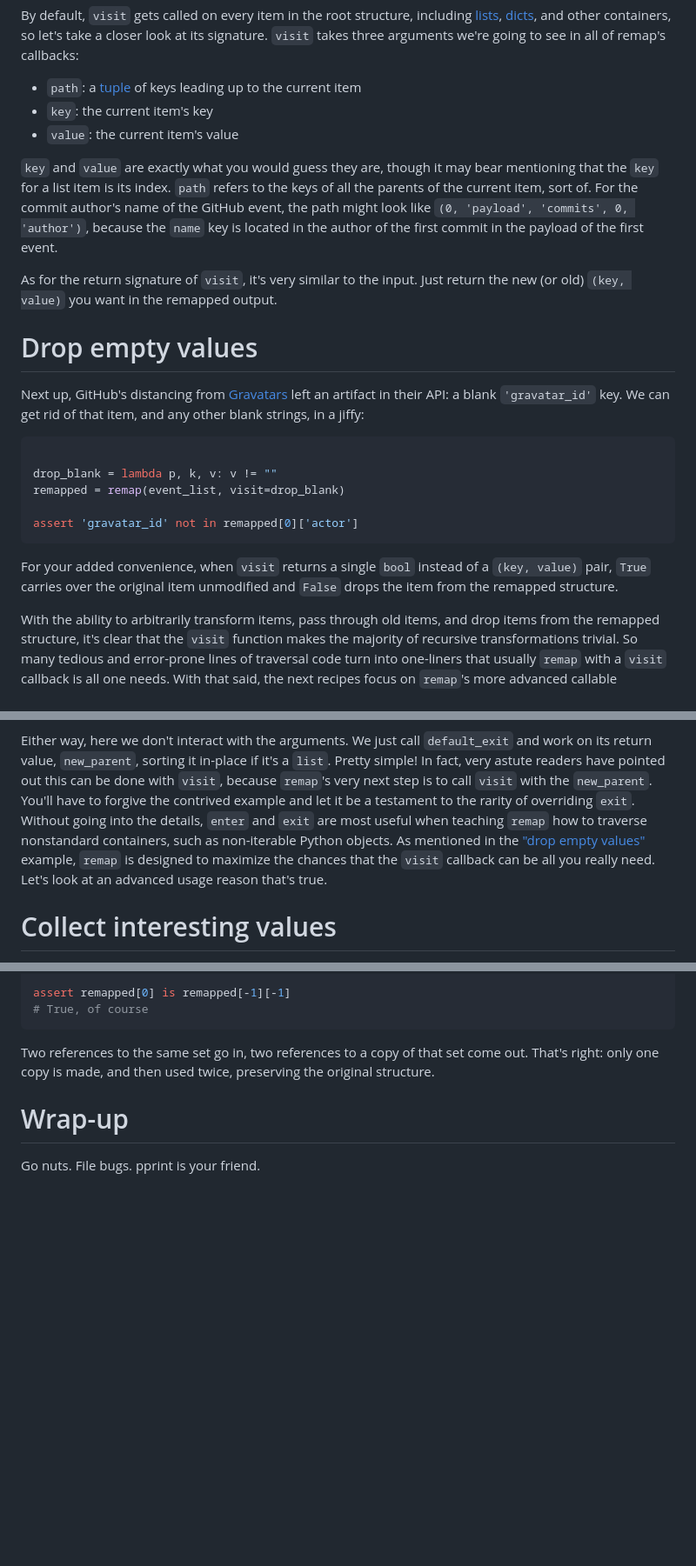
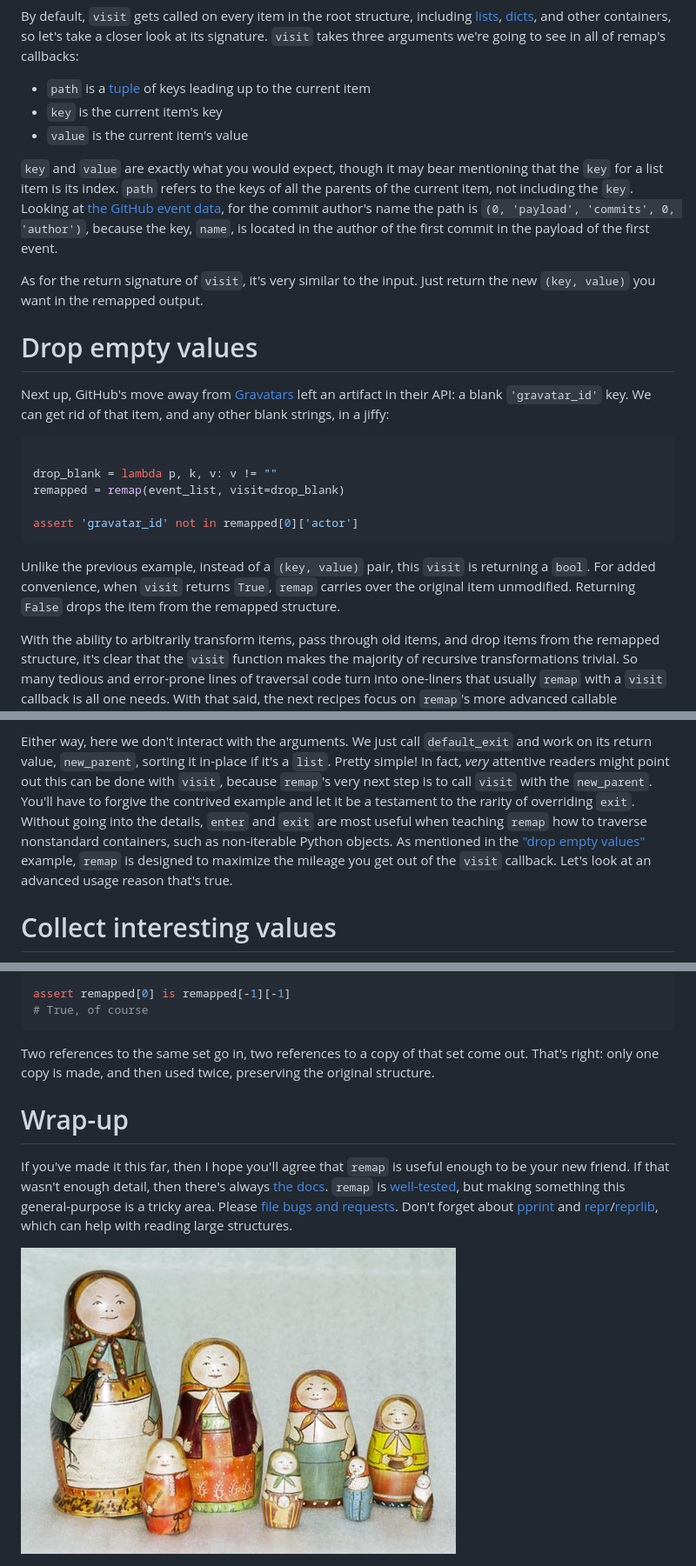
Before and after one commit to mahmoud/sedimental, a Markdown page: entries/remap.md, 3 parts joined by grey strips. Shown: that part at 87% size. Rendered like a GitHub page; pictures changed too: uploads/First_matryoshka_museum_doll_open.jpg (added); blank space fills up the shorter version.

Commit message:
add a couple images, change a bit of phrasing, and add a couple links

````diff
--- a/entries/remap.md
+++ b/entries/remap.md
@@ -179,27 +185,28 @@ see in all of remap's callbacks:
 [dict]: https://docs.python.org/2/tutorial/datastructures.html#dictionaries
 [tuple]: https://docs.python.org/2/tutorial/datastructures.html#tuples-and-sequences
 
-  * `path`: a [tuple][tuple] of keys leading up to the current item
-  * `key`: the current item's key
-  * `value`: the current item's value
+  * `path` is a [tuple][tuple] of keys leading up to the current item
+  * `key` is the current item's key
+  * `value` is the current item's value
 
-`key` and `value` are exactly what you would guess they are, though it
-may bear mentioning that the `key` for a list item is its
-index. `path` refers to the keys of all the parents of the current
-item, sort of. For the commit author's name of the GitHub event, the
-path might look like `(0, 'payload', 'commits', 0, 'author')`, because
-the `name` key is located in the author of the first commit in the
+`key` and `value` are exactly what you would expect, though it may
+bear mentioning that the `key` for a list item is its index. `path`
+refers to the keys of all the parents of the current item, not
+including the `key`. Looking at
+[the GitHub event data](#github_event_data), for the commit author's
+name the path is `(0, 'payload', 'commits', 0, 'author')`, because the
+key, `name`, is located in the author of the first commit in the
 payload of the first event.
 
 As for the return signature of `visit`, it's very similar to the
-input. Just return the new (or old) `(key, value)` you want in the
-remapped output.
+input. Just return the new `(key, value)` you want in the remapped
+output.
 
 [string_order]: https://en.wikipedia.org/wiki/Lexicographical_order
 
 # Drop empty values
 
-Next up, GitHub's distancing from [Gravatars][gravatar] left an
+Next up, GitHub's move away from [Gravatars][gravatar] left an
 artifact in their API: a blank `'gravatar_id'` key. We can get rid of
 that item, and any other blank strings, in a jiffy:
 
@@ -213,10 +220,10 @@ remapped = remap(event_list, visit=drop_blank)
 assert 'gravatar_id' not in remapped[0]['actor']
 ```
 
-For your added convenience, when `visit` returns a single `bool`
-instead of a `(key, value)` pair, `True` carries over the original
-item unmodified and `False` drops the item from the remapped
-structure.
+Unlike the previous example, instead of a `(key, value)` pair, this
+`visit` is returning a `bool`. For added convenience, when `visit`
+returns `True`, `remap` carries over the original item
+unmodified. Returning `False` drops the item from the remapped structure.
 
 With the ability to arbitrarily transform items, pass through old
 items, and drop items from the remapped structure, it's clear that the
@@ -294,17 +301,17 @@ calls to `visit`. Still with me?
 
 Either way, here we don't interact with the arguments. We just call
 `default_exit` and work on its return value, `new_parent`, sorting it
-in-place if it's a `list`. Pretty simple! In fact, very astute readers
-have pointed out this can be done with `visit`, because `remap`'s very
-next step is to call `visit` with the `new_parent`. You'll have to
-forgive the contrived example and let it be a testament to the rarity
-of overriding `exit`. Without going into the details, `enter` and
-`exit` are most useful when teaching `remap` how to traverse
-nonstandard containers, such as non-iterable Python objects. As mentioned
-in the ["drop empty values"](#drop_empty_values) example, `remap` is
-designed to maximize the chances that the `visit` callback can be all
-you really need. Let's look at an advanced usage reason that's true.
-
+in-place if it's a `list`. Pretty simple! In fact, *very* attentive
+readers might point out this can be done with `visit`, because
+`remap`'s very next step is to call `visit` with the
+`new_parent`. You'll have to forgive the contrived example and let it
+be a testament to the rarity of overriding `exit`. Without going into
+the details, `enter` and `exit` are most useful when teaching `remap`
+how to traverse nonstandard containers, such as non-iterable Python
+objects. As mentioned in the ["drop empty values"](#drop_empty_values)
+example, `remap` is designed to maximize the mileage you get out of
+the `visit` callback. Let's look at an advanced usage reason that's
+true.
 
 # Collect interesting values
 
@@ -441,7 +457,25 @@ twice, preserving the original structure.
 
 # Wrap-up
 
-Go nuts. File bugs. pprint is your friend.
+If you've made it this far, then I hope you'll agree that `remap` is
+useful enough to be your new friend. If that wasn't enough detail,
+then there's always [the docs][remap_rtd]. `remap` is
+[well-tested][iterutils_tests], but making something this
+general-purpose is a tricky area. Please
+[file bugs and requests][issues]. Don't forget about [pprint][pprint]
+and [repr][repr_mod]/[reprlib][reprlib], which can help with reading
+large structures.
+
+<a href="https://commons.wikimedia.org/wiki/File:First_matryoshka_museum_doll_open.jpg">
+<img src="/uploads/First_matryoshka_museum_doll_open.jpg">
+</a>
+
+[iterutils_tests]: https://github.com/mahmoud/boltons/blob/master/tests/test_iterutils.py
+[issues]: https://github.com/mahmoud/boltons/issues
+[pprint]: https://docs.python.org/2/library/pprint.html
+[repr_mod]: https://docs.python.org/2/library/repr.html
+[reprlib]: https://docs.python.org/3/library/reprlib.html
+
 
 <!-- TODO: closing matroska image -->
 
@@ -473,13 +507,6 @@ sure to profile and optimize. It's not a question of if isinstance+ABC
 is slow, it's which pragmatic alternative passes tests while being
 faster.
 
-TODO Examples:
-
-  * sort all lists
-  * normalize all keys
-  * convert all dicts to OrderedDicts
-  * drop all Nones
-
 ## Remap design principles
 
 Nested structures are common. Virtually all compact Python iterative
````
Also changed, not shown: other parts of entries/remap.md (+19 -4 lines), uploads/Russian-Matroshka2.jpg (added).
